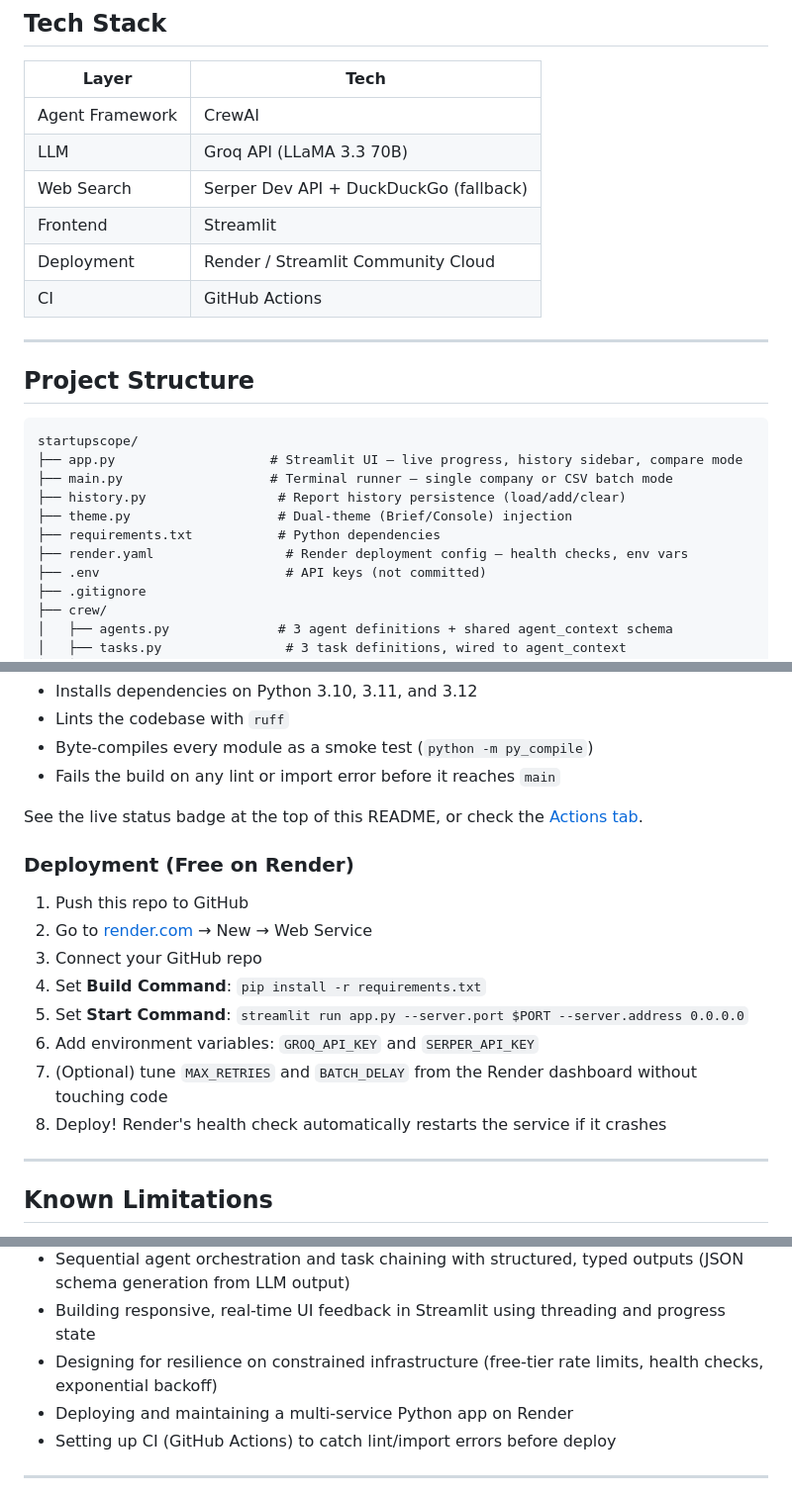
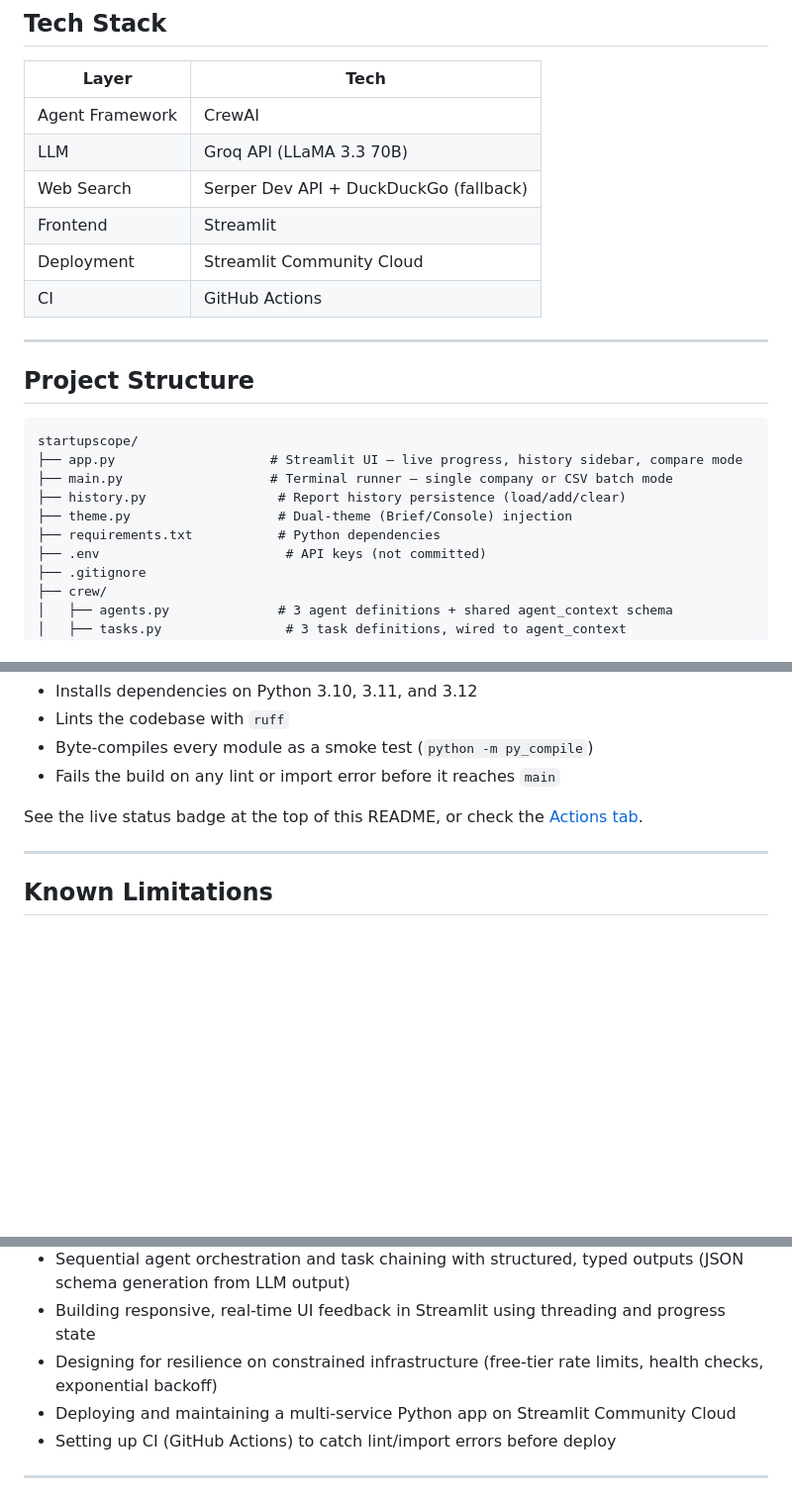
Before and after one commit to ayush-s-tomar/startupscope, a Markdown page: README.md, 3 parts joined by grey strips. Shown at 99% size. GitHub-like rendering; blank space fills up the shorter version.

Commit message:
Change deployment details to Streamlit Community Cloud
Updated deployment information to reflect Streamlit Community Cloud instead of Render. Removed deployment steps for Render.

```diff
--- a/README.md
+++ b/README.md
@@ -146,7 +146,7 @@ If any step fails on a transient API error, the crew retries automatically with
 | LLM | Groq API (LLaMA 3.3 70B) |
 | Web Search | Serper Dev API + DuckDuckGo (fallback) |
 | Frontend | Streamlit |
-| Deployment | Render / Streamlit Community Cloud |
+| Deployment | Streamlit Community Cloud |
 | CI | GitHub Actions |
 
 ---
@@ -160,7 +160,6 @@ startupscope/
 ├── history.py                 # Report history persistence (load/add/clear)
 ├── theme.py                   # Dual-theme (Brief/Console) injection
 ├── requirements.txt           # Python dependencies
-├── render.yaml                 # Render deployment config — health checks, env vars
 ├── .env                        # API keys (not committed)
 ├── .gitignore
 ├── crew/
@@ -254,17 +253,6 @@ Every push and pull request to `main` runs a GitHub Actions workflow (`.github/w
 
 See the live status badge at the top of this README, or check the [Actions tab](https://github.com/ayush-s-tomar/startupscope/actions).
 
-### Deployment (Free on Render)
-
-1. Push this repo to GitHub
-2. Go to [render.com](https://render.com) → New → Web Service
-3. Connect your GitHub repo
-4. Set **Build Command**: `pip install -r requirements.txt`
-5. Set **Start Command**: `streamlit run app.py --server.port $PORT --server.address 0.0.0.0`
-6. Add environment variables: `GROQ_API_KEY` and `SERPER_API_KEY`
-7. (Optional) tune `MAX_RETRIES` and `BATCH_DELAY` from the Render dashboard without touching code
-8. Deploy! Render's health check automatically restarts the service if it crashes
-
 ---
 
 ## Known Limitations
@@ -283,7 +271,7 @@ See the live status badge at the top of this README, or check the [Actions tab](
 - Sequential agent orchestration and task chaining with structured, typed outputs (JSON schema generation from LLM output)
 - Building responsive, real-time UI feedback in Streamlit using threading and progress state
 - Designing for resilience on constrained infrastructure (free-tier rate limits, health checks, exponential backoff)
-- Deploying and maintaining a multi-service Python app on Render
+- Deploying and maintaining a multi-service Python app on Streamlit Community Cloud
 - Setting up CI (GitHub Actions) to catch lint/import errors before deploy
 
 ---
```
